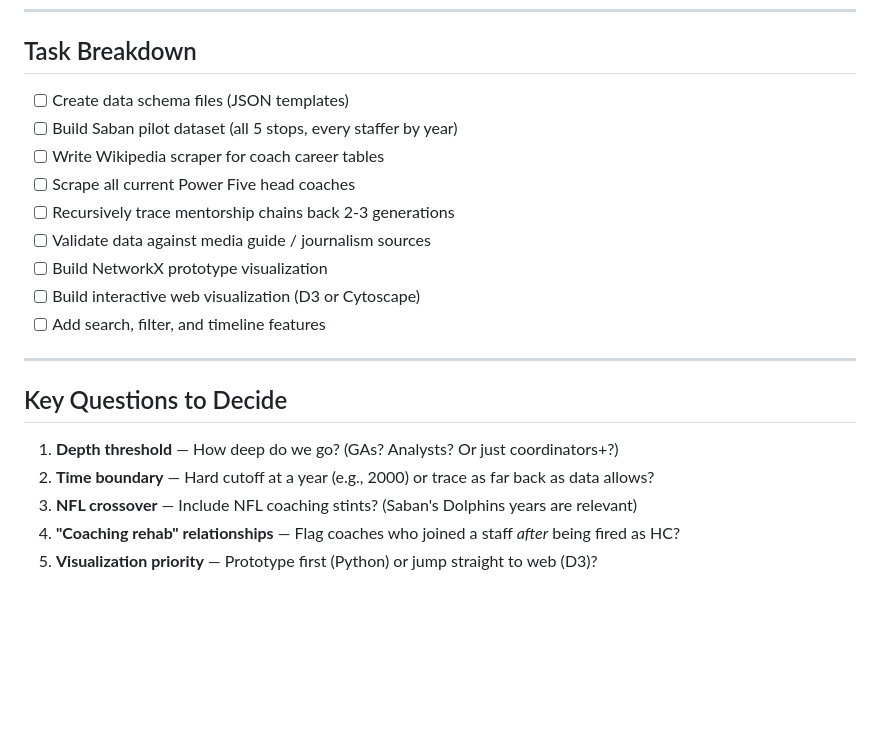
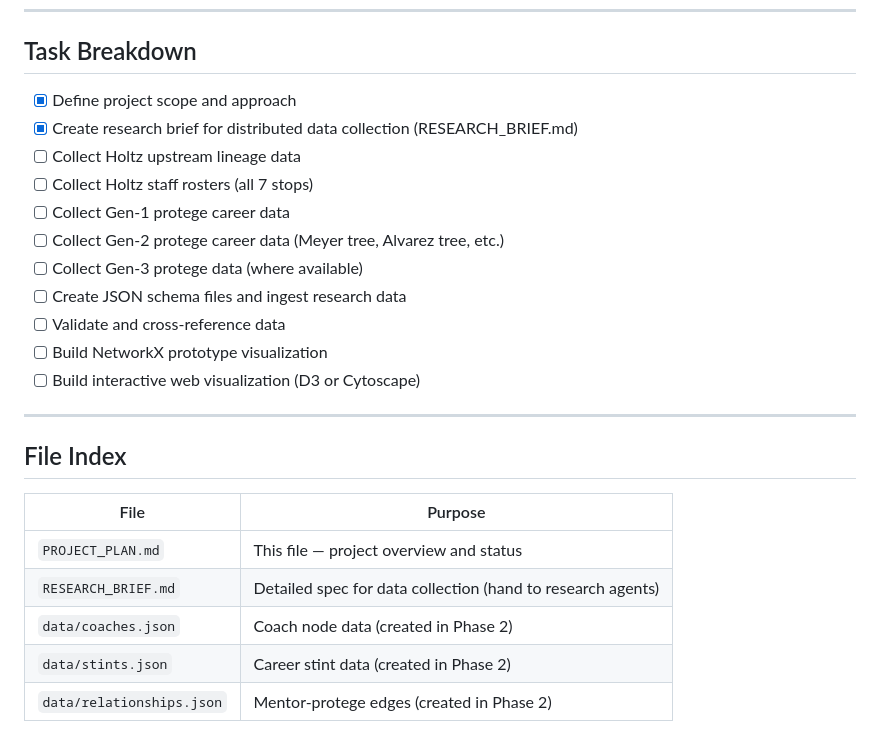
Before and after one commit to timmeko/development, a Markdown page: coaching tree/PROJECT_PLAN.md, the part around one of its changes. Rendered like a GitHub page; blank space fills up the shorter version.

```diff
--- a/coaching tree/PROJECT_PLAN.md
+++ b/coaching tree/PROJECT_PLAN.md
@@ -143,21 +144,26 @@ for a polished web experience.
 
 ## Task Breakdown
 
-- [ ] Create data schema files (JSON templates)
-- [ ] Build Saban pilot dataset (all 5 stops, every staffer by year)
-- [ ] Write Wikipedia scraper for coach career tables
-- [ ] Scrape all current Power Five head coaches
-- [ ] Recursively trace mentorship chains back 2-3 generations
-- [ ] Validate data against media guide / journalism sources
+- [x] Define project scope and approach
+- [x] Create research brief for distributed data collection (RESEARCH_BRIEF.md)
+- [ ] Collect Holtz upstream lineage data
+- [ ] Collect Holtz staff rosters (all 7 stops)
+- [ ] Collect Gen-1 protege career data
+- [ ] Collect Gen-2 protege career data (Meyer tree, Alvarez tree, etc.)
+- [ ] Collect Gen-3 protege data (where available)
+- [ ] Create JSON schema files and ingest research data
+- [ ] Validate and cross-reference data
 - [ ] Build NetworkX prototype visualization
 - [ ] Build interactive web visualization (D3 or Cytoscape)
-- [ ] Add search, filter, and timeline features
 
 ---
 
-## Key Questions to Decide
-1. **Depth threshold** — How deep do we go? (GAs? Analysts? Or just coordinators+?)
-2. **Time boundary** — Hard cutoff at a year (e.g., 2000) or trace as far back as data allows?
-3. **NFL crossover** — Include NFL coaching stints? (Saban's Dolphins years are relevant)
-4. **"Coaching rehab" relationships** — Flag coaches who joined a staff *after* being fired as HC?
-5. **Visualization priority** — Prototype first (Python) or jump straight to web (D3)?
+## File Index
+
+| File | Purpose |
+|------|---------|
+| `PROJECT_PLAN.md` | This file — project overview and status |
+| `RESEARCH_BRIEF.md` | Detailed spec for data collection (hand to research agents) |
+| `data/coaches.json` | Coach node data (created in Phase 2) |
+| `data/stints.json` | Career stint data (created in Phase 2) |
+| `data/relationships.json` | Mentor-protege edges (created in Phase 2) |
```
Also changed, not shown: other parts of coaching tree/PROJECT_PLAN.md (+81 -80 lines), coaching tree/RESEARCH_BRIEF.md (added, +332 -0 lines).
